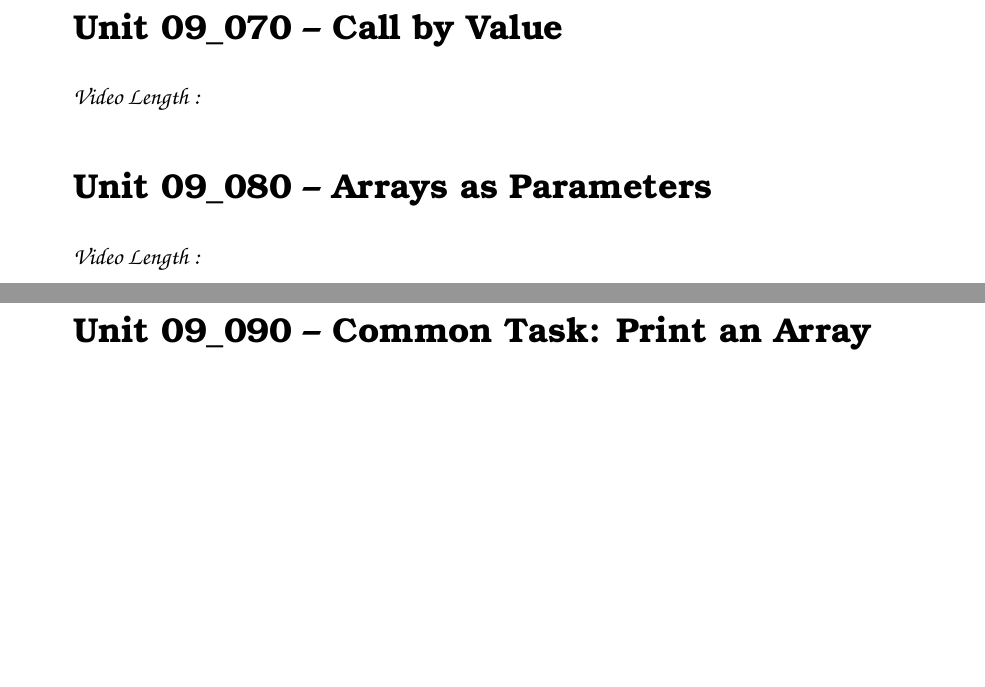
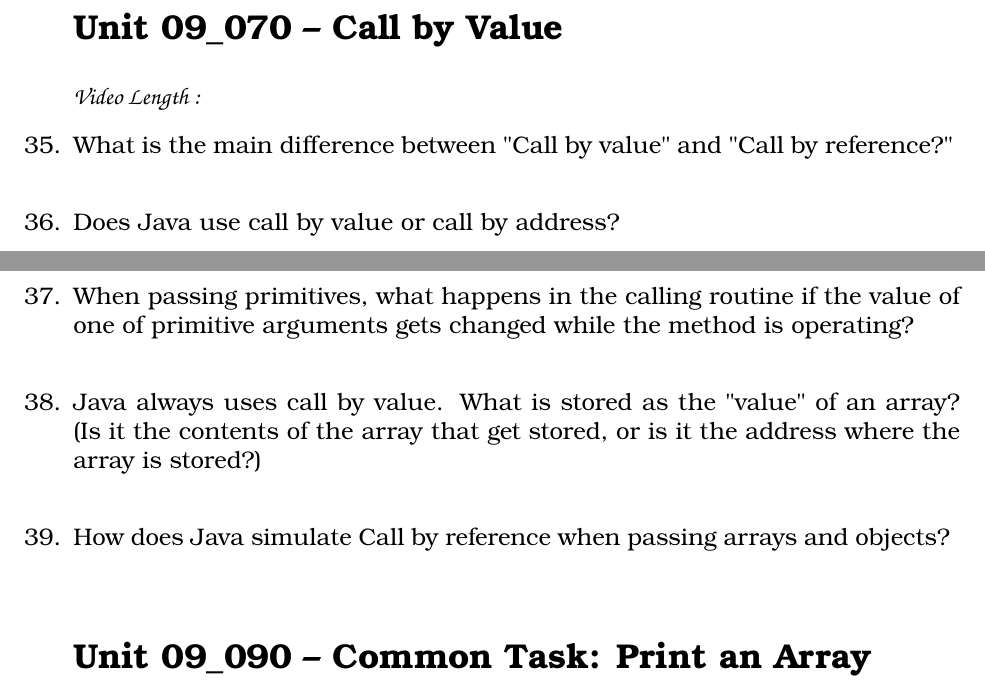
Before and after one commit to noynaert/csc187handouts, a LaTeX problem sheet (videoNotes/unit09/unit09.tex): two parts of pages 6 and 7 of 7, joined at a grey line, cut so that both start at the same text, the shorter picture padded with empty space. Compiled offline with XeLaTeX; a LaTeX package or settings file that is missing is left out.

Commit message:
undate notes for 09.070

```diff
--- a/videoNotes/unit09/unit09.tex
+++ b/videoNotes/unit09/unit09.tex
@@ -268,8 +268,30 @@
 \section*{\unit\_070 -- Call by Value }
 \par{\fontfamily{qzc}\selectfont\textbf{Video Length :}}
 
-\section*{\unit\_080 -- Arrays as Parameters}
-\par{\fontfamily{qzc}\selectfont\textbf{Video Length :}}
+\begin{samepage}
+    \question What is the main difference between "Call by value" and "Call by reference?"
+    \vspace{5mm}
+\end{samepage}
+
+\begin{samepage}
+    \question Does Java use call by value or call by address?
+    \vspace{5mm}
+\end{samepage}
+
+\begin{samepage}
+    \question When passing primitives, what happens in the calling routine if the value of one of primitive arguments gets changed while the method is operating?
+    \vspace{5mm}
+\end{samepage}
+
+\begin{samepage}
+    \question Java always uses call by value.  What is stored as the "value" of an array?  (Is it the contents of the array that get stored, or is it the address where the array is stored?)
+    \vspace{5mm}
+\end{samepage}
+
+\begin{samepage}
+    \question How does Java simulate Call by reference when passing arrays and objects?
+    \vspace{5mm}
+\end{samepage}
 
 \section*{\unit\_090 -- Common Task: Print an Array}
 \par{\fontfamily{qzc}\selectfont\textbf{Video Length :}}
```
Also changed, not shown: videoNotes/unit09/unit09.pdf.
